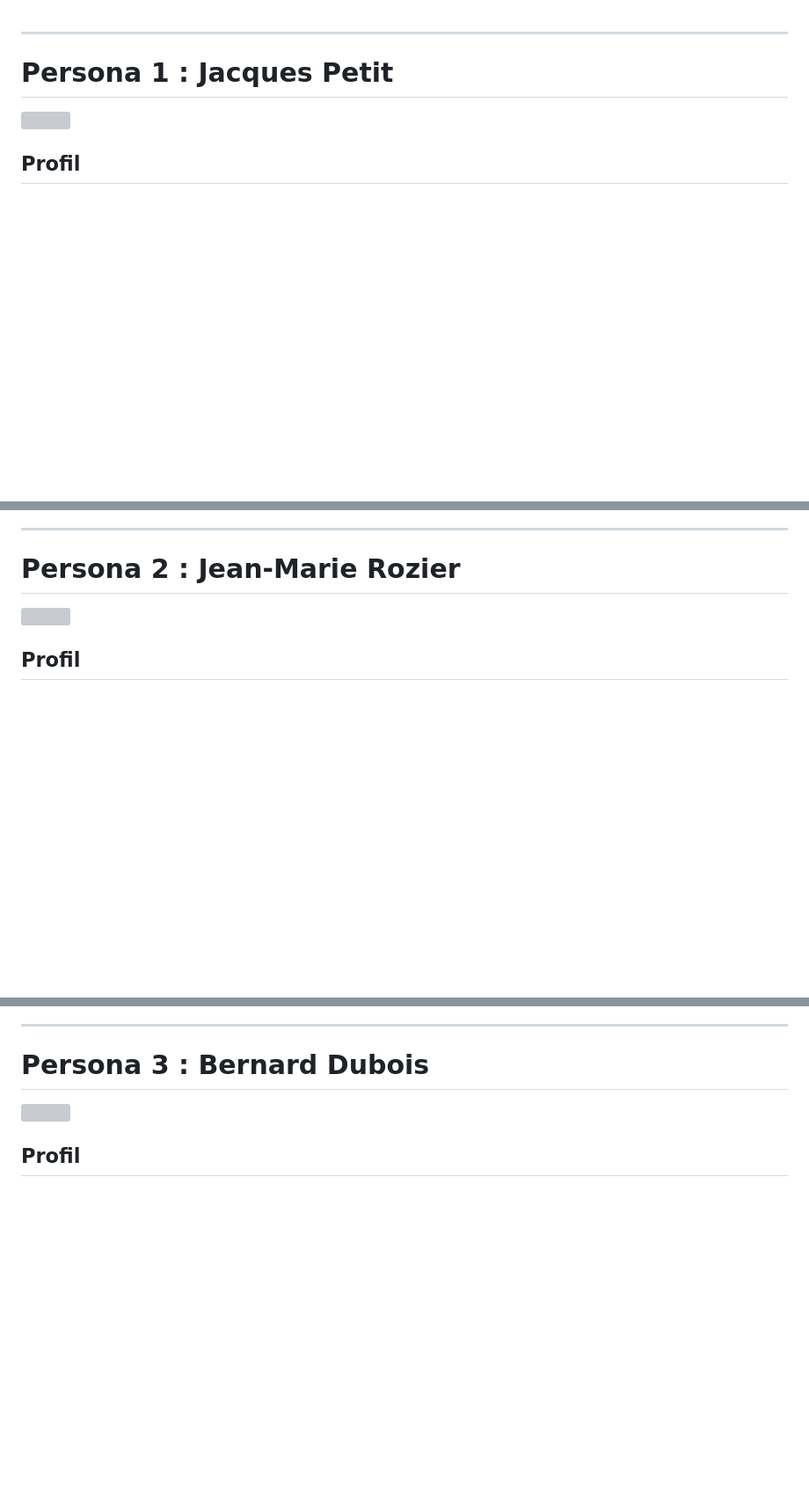
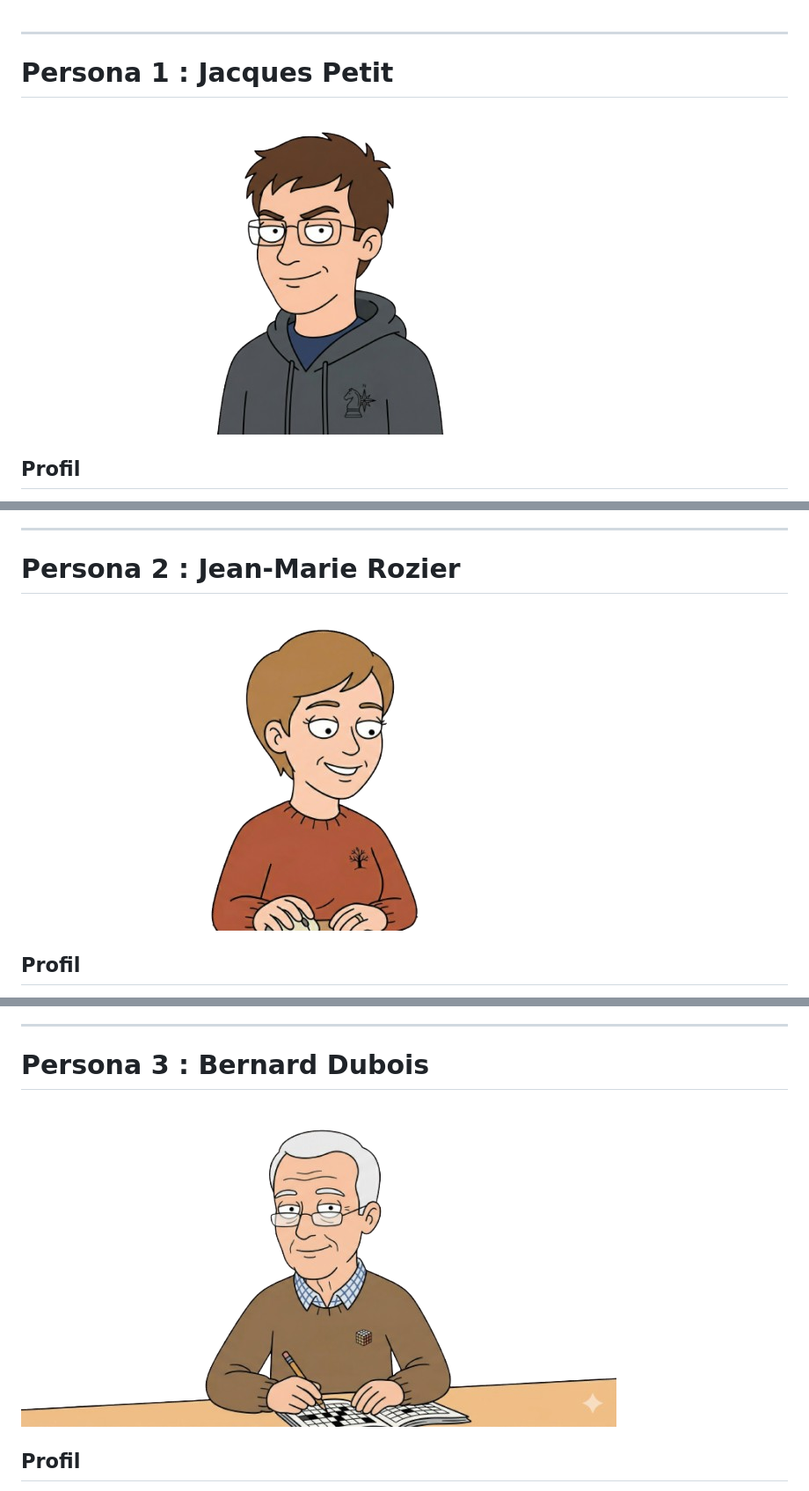
Before and after one commit to mamamia28/Orbito, a Markdown page: Documentation/PersonaetUserStory.md, 3 parts joined by grey strips. Shown at 88% size. Rendered like a GitHub page; blank space fills up the shorter version; grey boxes are pictures that could not be loaded.

Commit message:
update images

```diff
--- a/Documentation/PersonaetUserStory.md
+++ b/Documentation/PersonaetUserStory.md
@@ -1,7 +1,7 @@
 ***
 # Persona 1 : Jacques Petit
 
-![](/Images/PetitJacques.png)
+![](Images/PetitJacques.png)
 ## Profil
 * **Âge :** 22 ans
 * **Lieu de résidence :** Toulouse
@@ -35,7 +35,7 @@ Il lance alors une partie contre l'intelligence artificielle de l'application. L
 
 # Persona 2 : Jean-Marie Rozier
 
-![](/Images/Jean-MarieRozier.png)
+![](Images/Jean-MarieRozier.png)
 ## Profil
 * **Âge :** 38 ans
 * **Lieu de résidence :** Nantes
@@ -69,7 +69,7 @@ Elle installe le jeu sur son portable et crée en quelques secondes les profils
 
 # Persona 3 : Bernard Dubois
 
-![](/Images/BernardDubois.png)
+![](Images/BernardDubois.png)
 ## Profil
 * **Âge :** 71 ans
 * **Lieu de résidence :** Clermont-Ferrand
```
Also changed, not shown: other parts of Documentation/PersonaetUserStory.md (+1 -1 lines).
